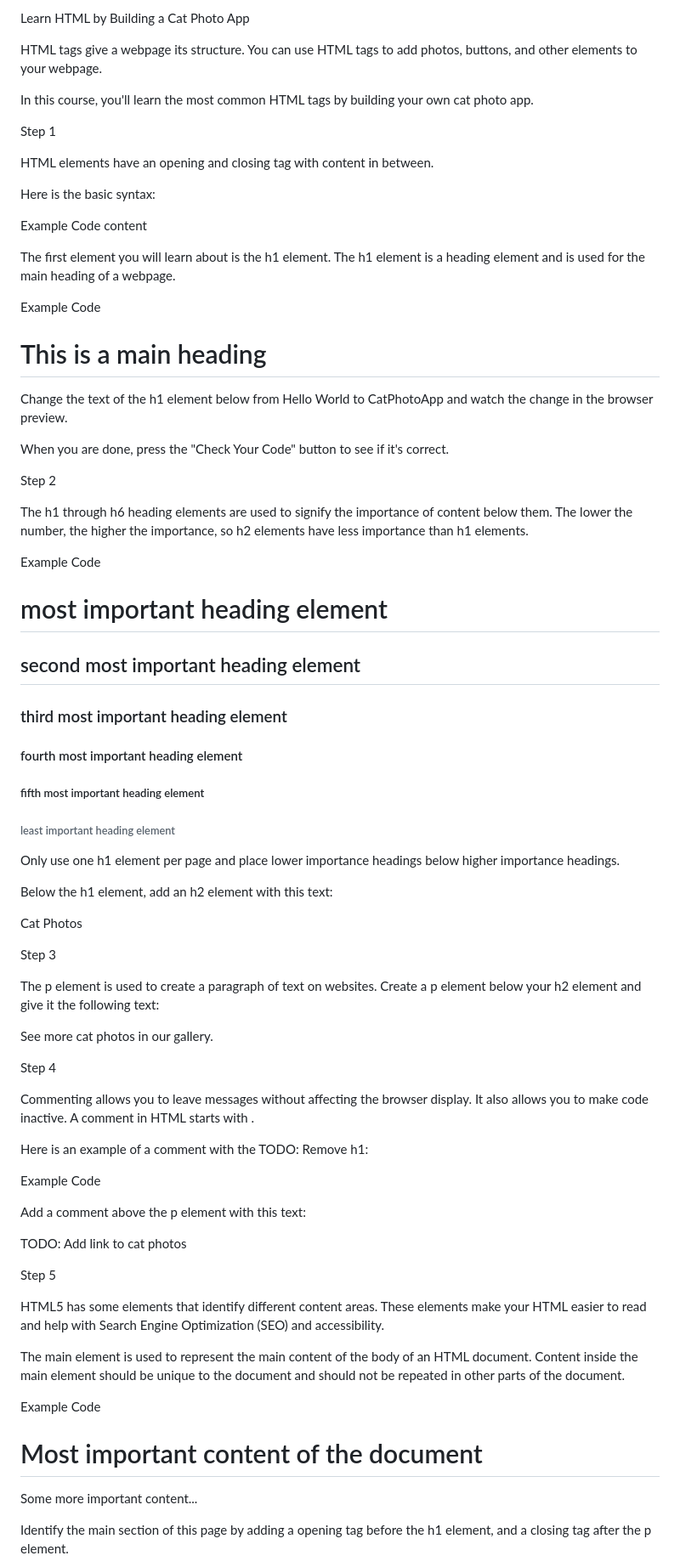
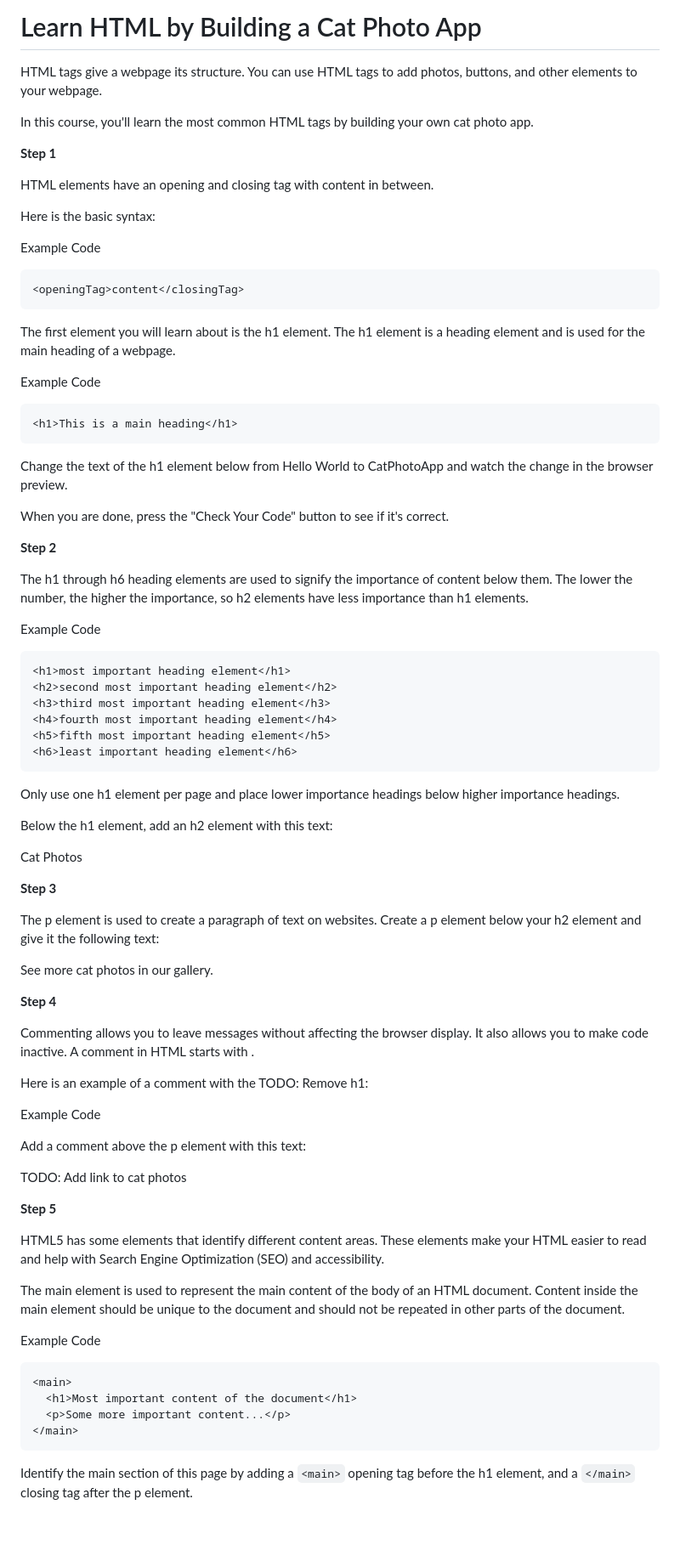
Before and after one commit to GitFocusOfficial/fcc-catphotoapp, a Markdown page: README.md, the part around one of its changes. Shown at 85% size. GitHub-like rendering; blank space fills up the shorter version.

````diff
--- a/README.md
+++ b/README.md
@@ -1,39 +1,47 @@
-Learn HTML by Building a Cat Photo App
+# Learn HTML by Building a Cat Photo App
 
 HTML tags give a webpage its structure. You can use HTML tags to add photos, buttons, and other elements to your webpage.
 
 In this course, you'll learn the most common HTML tags by building your own cat photo app.
 
-Step 1
+**Step 1**
 
 HTML elements have an opening and closing tag with content in between.
 
 Here is the basic syntax:
 
 Example Code
+
+```open
 <openingTag>content</closingTag>
+```
 
 The first element you will learn about is the h1 element. The h1 element is a heading element and is used for the main heading of a webpage.
 
 Example Code
+
+```h1
 <h1>This is a main heading</h1>
+```
 
 Change the text of the h1 element below from Hello World to CatPhotoApp and watch the change in the browser preview.
 
 When you are done, press the "Check Your Code" button to see if it's correct.
 
-Step 2
+**Step 2**
 
 The h1 through h6 heading elements are used to signify the importance of content below them. The lower the number, the higher the importance, so h2 elements have less importance than h1 elements.
 
 Example Code
 
+```h1
 <h1>most important heading element</h1>
 <h2>second most important heading element</h2>
 <h3>third most important heading element</h3>
 <h4>fourth most important heading element</h4>
 <h5>fifth most important heading element</h5>
 <h6>least important heading element</h6>
+```
 
 Only use one h1 element per page and place lower importance headings below higher importance headings.
 
@@ -41,13 +49,13 @@ Below the h1 element, add an h2 element with this text:
 
 Cat Photos
 
-Step 3
+**Step 3**
 
 The p element is used to create a paragraph of text on websites. Create a p element below your h2 element and give it the following text:
 
 See more cat photos in our gallery.
 
-Step 4
+**Step 4**
 
 Commenting allows you to leave messages without affecting the browser display. It also allows you to make code inactive. A comment in HTML starts with <!--, contains any number of lines of text, and ends with -->.
 
@@ -60,7 +68,7 @@ Add a comment above the p element with this text:
 
 TODO: Add link to cat photos
 
-Step 5
+**Step 5**
 
 HTML5 has some elements that identify different content areas. These elements make your HTML easier to read and help with Search Engine Optimization (SEO) and accessibility.
 
@@ -68,10 +76,12 @@ The main element is used to represent the main content of the body of an HTML do
 
 Example Code
 
+```main
 <main>
   <h1>Most important content of the document</h1>
   <p>Some more important content...</p>
 </main>
+```
 
-Identify the main section of this page by adding a <main> opening tag before the h1 element, and a </main> closing tag after the p element.
+Identify the main section of this page by adding a `<main>` opening tag before the h1 element, and a `</main>` closing tag after the p element.
 
````
Also changed, not shown: other parts of README.md (+11 -9 lines).
